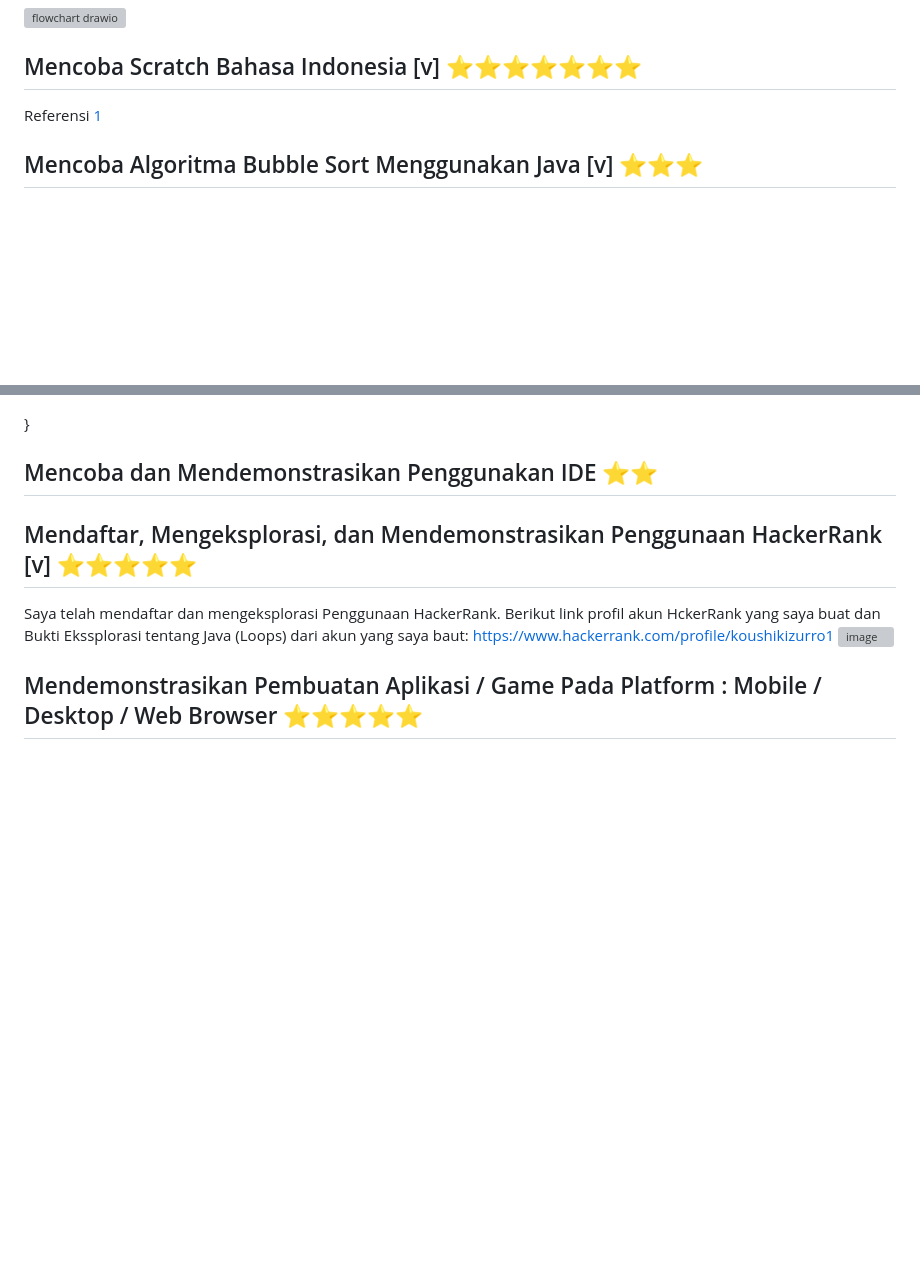
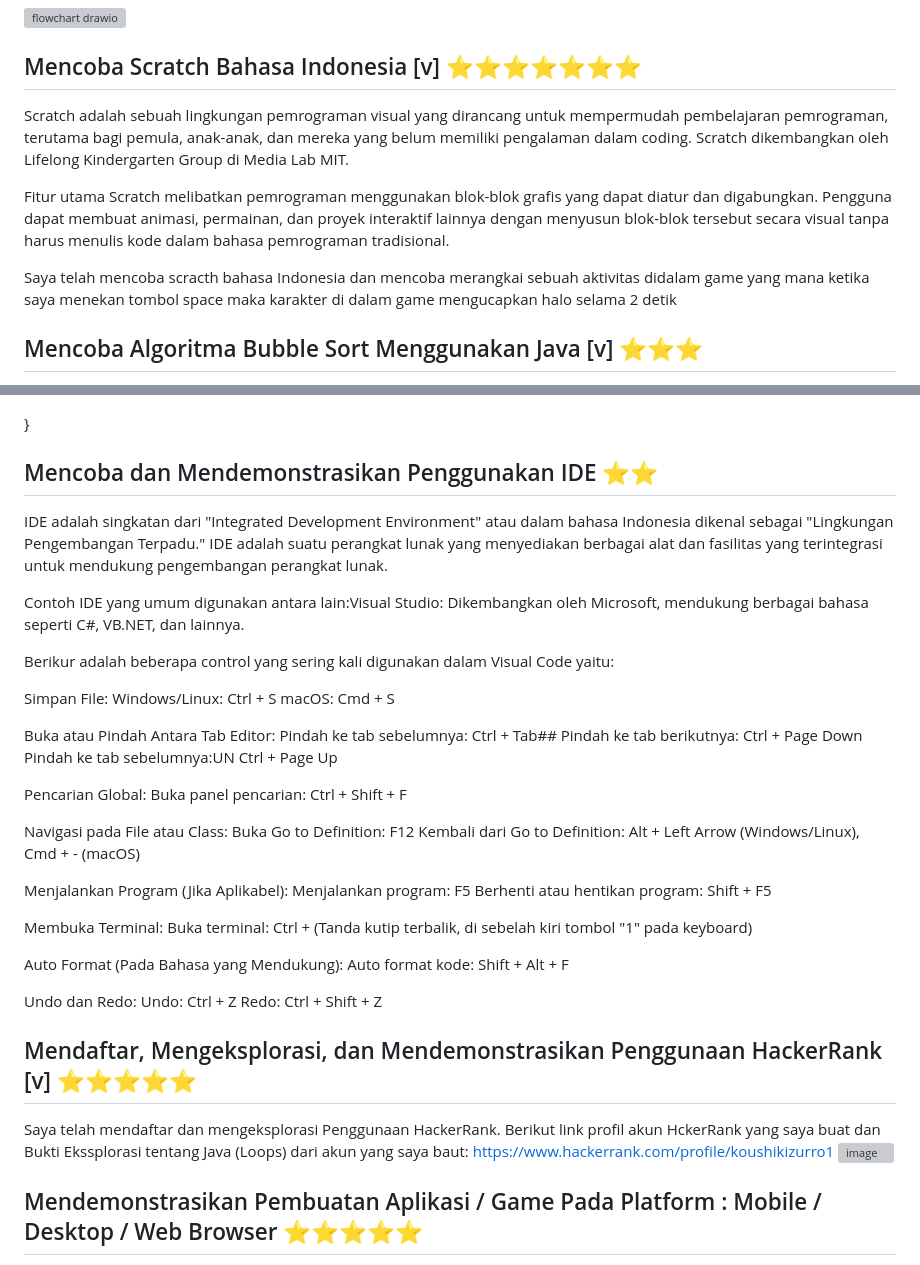
Before and after one commit to fardhozurr/UAS, a Markdown page: README.md, 2 parts joined by grey strips. GitHub-like rendering; blank space fills up the shorter version; grey boxes are pictures that could not be loaded.

```diff
--- a/README.md
+++ b/README.md
@@ -88,7 +88,12 @@ Saya telah mencoba Terminal Linux dengan menggunakan google colab. Berikut adala
 
 ## Mencoba Scratch Bahasa Indonesia [v] ⭐⭐⭐⭐⭐⭐⭐
 
-Referensi [1](https://scratch.mit.edu/)
+Scratch adalah sebuah lingkungan pemrograman visual yang dirancang untuk mempermudah pembelajaran pemrograman, terutama bagi pemula, anak-anak, dan mereka yang belum memiliki pengalaman dalam coding. Scratch dikembangkan oleh Lifelong Kindergarten Group di Media Lab MIT.
+
+Fitur utama Scratch melibatkan pemrograman menggunakan blok-blok grafis yang dapat diatur dan digabungkan. Pengguna dapat membuat animasi, permainan, dan proyek interaktif lainnya dengan menyusun blok-blok tersebut secara visual tanpa harus menulis kode dalam bahasa pemrograman tradisional.
+
+
+Saya telah mencoba scracth bahasa Indonesia dan mencoba merangkai sebuah aktivitas didalam game yang mana ketika saya menekan tombol space maka karakter di dalam game mengucapkan halo selama 2 detik
 
 
 ## Mencoba Algoritma Bubble Sort Menggunakan Java [v] ⭐⭐⭐
@@ -125,6 +130,44 @@ public class BubbleSortExample {
 }
 
 ## Mencoba dan Mendemonstrasikan Penggunakan IDE ⭐⭐
+
+IDE adalah singkatan dari "Integrated Development Environment" atau dalam bahasa Indonesia dikenal sebagai "Lingkungan Pengembangan Terpadu." IDE adalah suatu perangkat lunak yang menyediakan berbagai alat dan fasilitas yang terintegrasi untuk mendukung pengembangan perangkat lunak.
+
+Contoh IDE yang umum digunakan antara lain:Visual Studio: Dikembangkan oleh Microsoft, mendukung berbagai bahasa seperti C#, VB.NET, dan lainnya.
+
+
+Berikur adalah beberapa control yang sering kali digunakan dalam Visual Code yaitu:
+
+Simpan File:
+Windows/Linux: Ctrl + S
+macOS: Cmd + S
+
+Buka atau Pindah Antara Tab Editor:
+Pindah ke tab sebelumnya: Ctrl + Tab##
+Pindah ke tab berikutnya: Ctrl + Page Down
+Pindah ke tab sebelumnya:UN Ctrl + Page Up
+
+Pencarian Global:
+Buka panel pencarian: Ctrl + Shift + F
+
+Navigasi pada File atau Class:
+Buka Go to Definition: F12
+Kembali dari Go to Definition: Alt + Left Arrow (Windows/Linux), Cmd + - (macOS)
+
+Menjalankan Program (Jika Aplikabel):
+Menjalankan program: F5
+Berhenti atau hentikan program: Shift + F5
+
+Membuka Terminal:
+Buka terminal: Ctrl + (Tanda kutip terbalik, di sebelah kiri tombol "1" pada keyboard)
+
+Auto Format (Pada Bahasa yang Mendukung):
+Auto format kode: Shift + Alt + F
+
+Undo dan Redo:
+Undo: Ctrl + Z
+Redo: Ctrl + Shift + Z
+
 
 ## Mendaftar, Mengeksplorasi, dan Mendemonstrasikan Penggunaan HackerRank [v] ⭐⭐⭐⭐⭐
 
```
